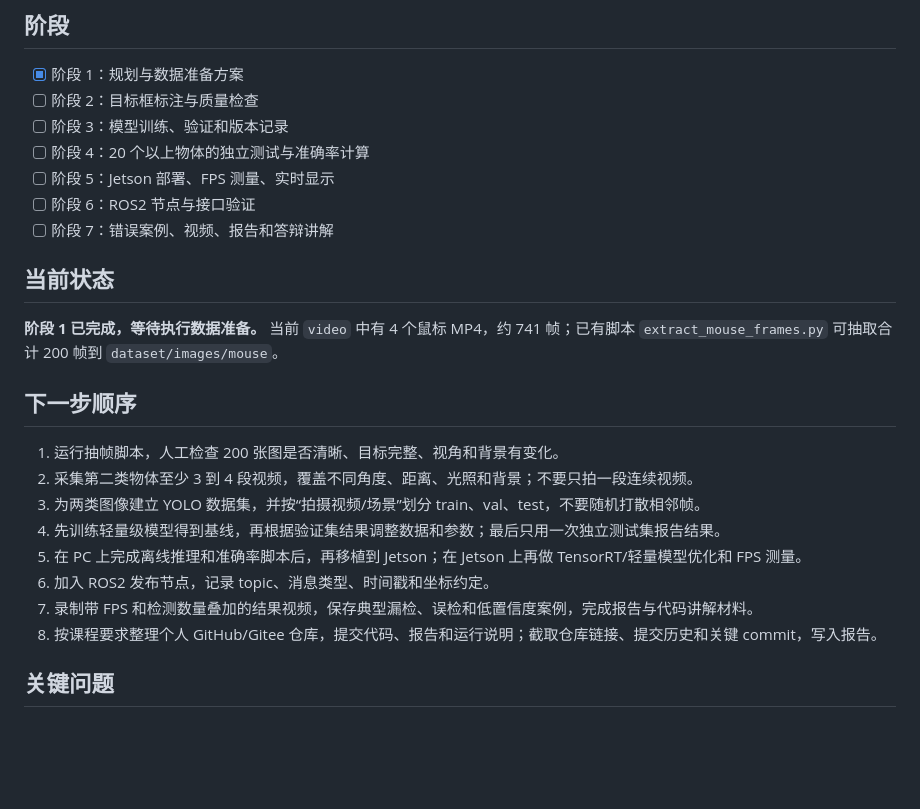
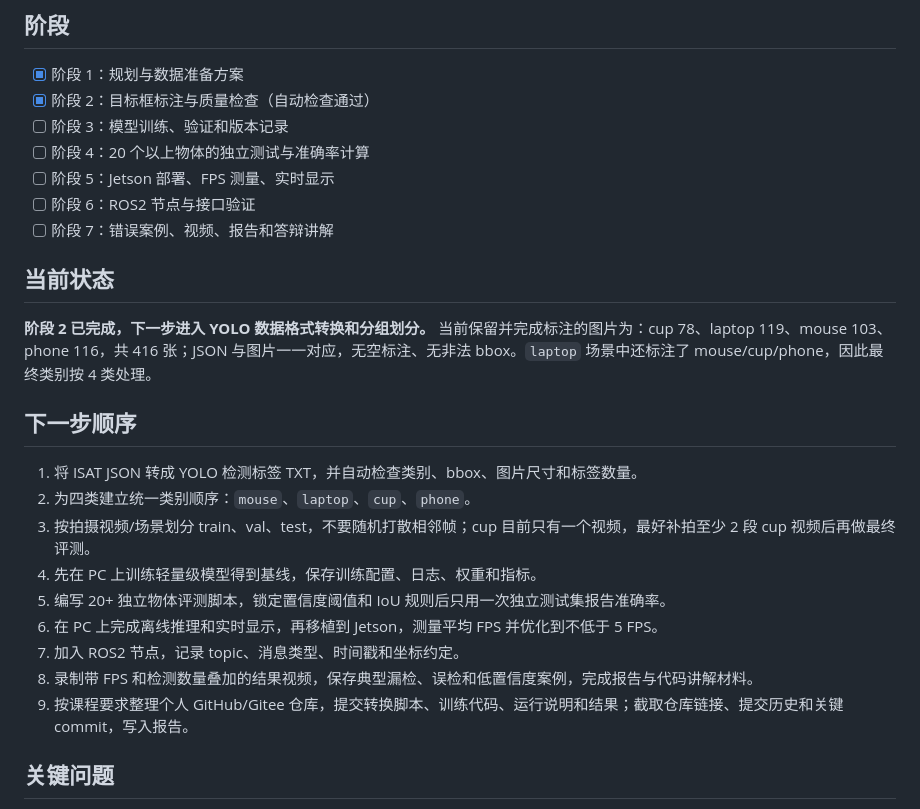
Before and after one commit to 9161942-boop/robotics-experiment-1, a Markdown page: task_plan.md, the part around the change. GitHub-like rendering; blank space fills up the shorter version.

Commit message:
docs: mark annotation checks complete

```diff
--- a/task_plan.md
+++ b/task_plan.md
@@ -16,7 +16,7 @@
 
 ## 阶段
 - [x] 阶段 1：规划与数据准备方案
-- [ ] 阶段 2：目标框标注与质量检查
+- [x] 阶段 2：目标框标注与质量检查（自动检查通过）
 - [ ] 阶段 3：模型训练、验证和版本记录
 - [ ] 阶段 4：20 个以上物体的独立测试与准确率计算
 - [ ] 阶段 5：Jetson 部署、FPS 测量、实时显示
@@ -24,17 +24,18 @@
 - [ ] 阶段 7：错误案例、视频、报告和答辩讲解
 
 ## 当前状态
-**阶段 1 已完成，等待执行数据准备。** 当前 `video` 中有 4 个鼠标 MP4，约 741 帧；已有脚本 `extract_mouse_frames.py` 可抽取合计 200 帧到 `dataset/images/mouse`。
+**阶段 2 已完成，下一步进入 YOLO 数据格式转换和分组划分。** 当前保留并完成标注的图片为：cup 78、laptop 119、mouse 103、phone 116，共 416 张；JSON 与图片一一对应，无空标注、无非法 bbox。`laptop` 场景中还标注了 mouse/cup/phone，因此最终类别按 4 类处理。
 
 ## 下一步顺序
-1. 运行抽帧脚本，人工检查 200 张图是否清晰、目标完整、视角和背景有变化。
-2. 采集第二类物体至少 3 到 4 段视频，覆盖不同角度、距离、光照和背景；不要只拍一段连续视频。
-3. 为两类图像建立 YOLO 数据集，并按“拍摄视频/场景”划分 train、val、test，不要随机打散相邻帧。
-4. 先训练轻量级模型得到基线，再根据验证集结果调整数据和参数；最后只用一次独立测试集报告结果。
-5. 在 PC 上完成离线推理和准确率脚本后，再移植到 Jetson；在 Jetson 上再做 TensorRT/轻量模型优化和 FPS 测量。
-6. 加入 ROS2 发布节点，记录 topic、消息类型、时间戳和坐标约定。
-7. 录制带 FPS 和检测数量叠加的结果视频，保存典型漏检、误检和低置信度案例，完成报告与代码讲解材料。
-8. 按课程要求整理个人 GitHub/Gitee 仓库，提交代码、报告和运行说明；截取仓库链接、提交历史和关键 commit，写入报告。
+1. 将 ISAT JSON 转成 YOLO 检测标签 TXT，并自动检查类别、bbox、图片尺寸和标签数量。
+2. 为四类建立统一类别顺序：`mouse`、`laptop`、`cup`、`phone`。
+3. 按拍摄视频/场景划分 train、val、test，不要随机打散相邻帧；cup 目前只有一个视频，最好补拍至少 2 段 cup 视频后再做最终评测。
+4. 先在 PC 上训练轻量级模型得到基线，保存训练配置、日志、权重和指标。
+5. 编写 20+ 独立物体评测脚本，锁定置信度阈值和 IoU 规则后只用一次独立测试集报告准确率。
+6. 在 PC 上完成离线推理和实时显示，再移植到 Jetson，测量平均 FPS 并优化到不低于 5 FPS。
+7. 加入 ROS2 节点，记录 topic、消息类型、时间戳和坐标约定。
+8. 录制带 FPS 和检测数量叠加的结果视频，保存典型漏检、误检和低置信度案例，完成报告与代码讲解材料。
+9. 按课程要求整理个人 GitHub/Gitee 仓库，提交转换脚本、训练代码、运行说明和结果；截取仓库链接、提交历史和关键 commit，写入报告。
 
 ## 关键问题
 1. 第二类物体最终选择什么，是否能采集至少 200 到 300 张有差异的图像？
```
